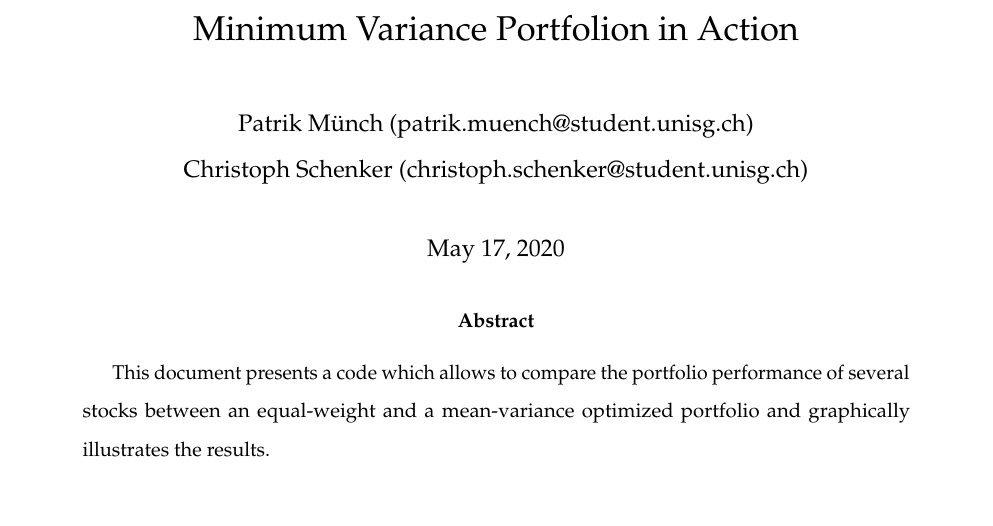
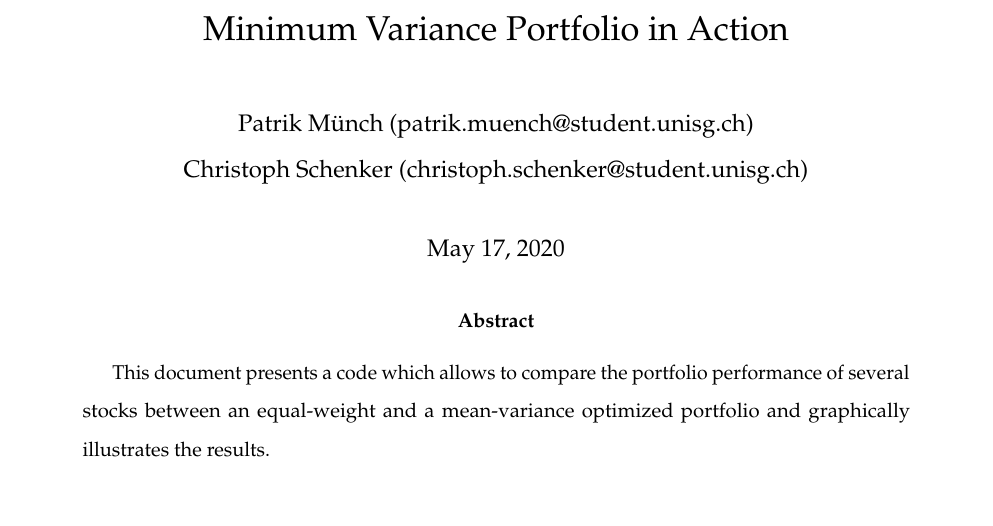
Before and after one commit to Chris-Sche/Advanced_Coding_MVP, an R Markdown document (Advanced Coding – Group project.Rmd): part of page 1 of 23, cut so that both start at the same text. Rendered offline with R 4.5, knitr and Pandoc, then LaTeX, with nearby package versions.

Commit message:
Update Advanced Coding – Group project.Rmd

```diff
--- a/Advanced Coding – Group project.Rmd
+++ b/Advanced Coding – Group project.Rmd
@@ -1,5 +1,5 @@
 ---
-title: "Minimum Variance Portfolion in Action"
+title: "Minimum Variance Portfolio in Action"
 author:
 - Patrik Münch (patrik.muench@student.unisg.ch)
 - Christoph Schenker (christoph.schenker@student.unisg.ch)
```
